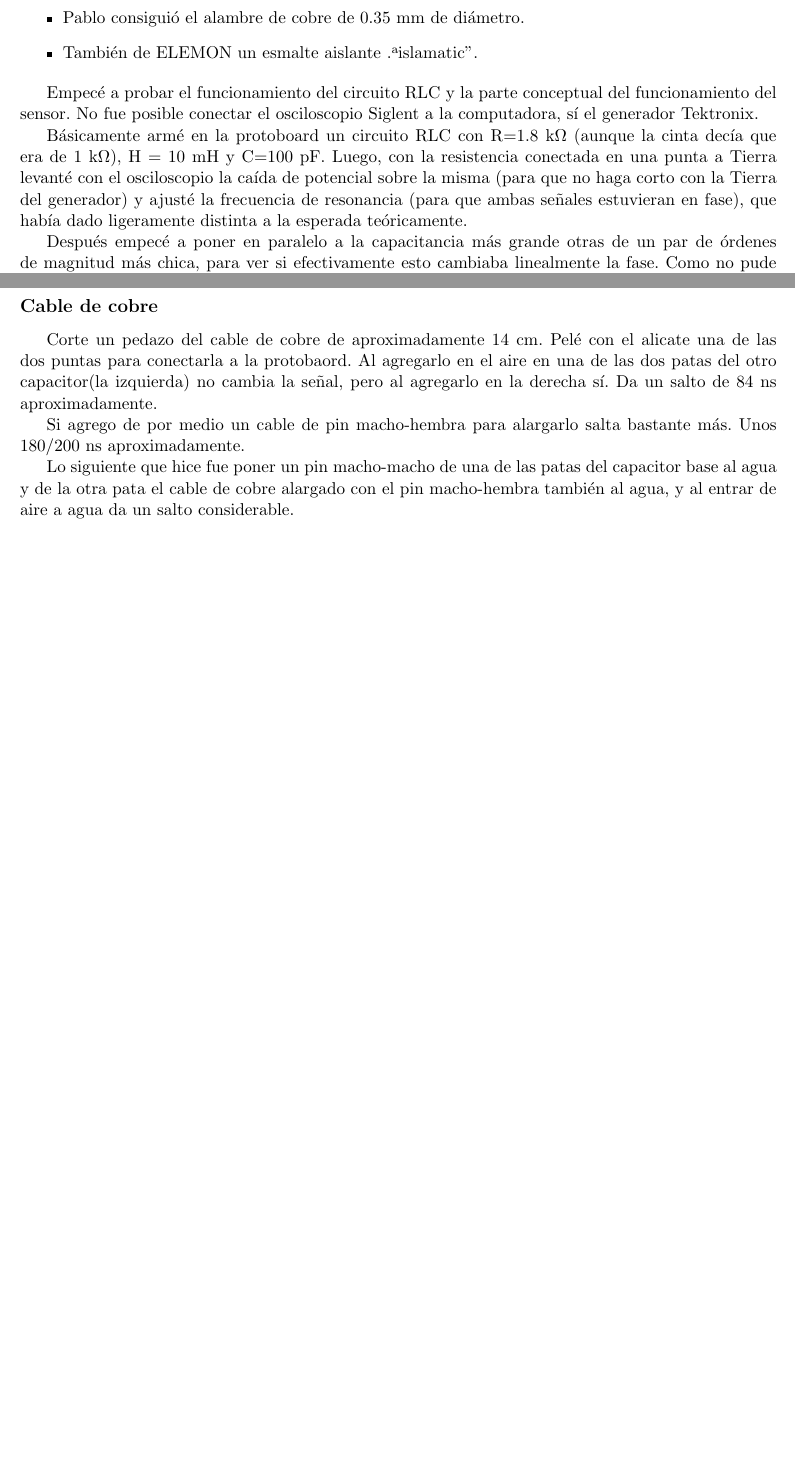
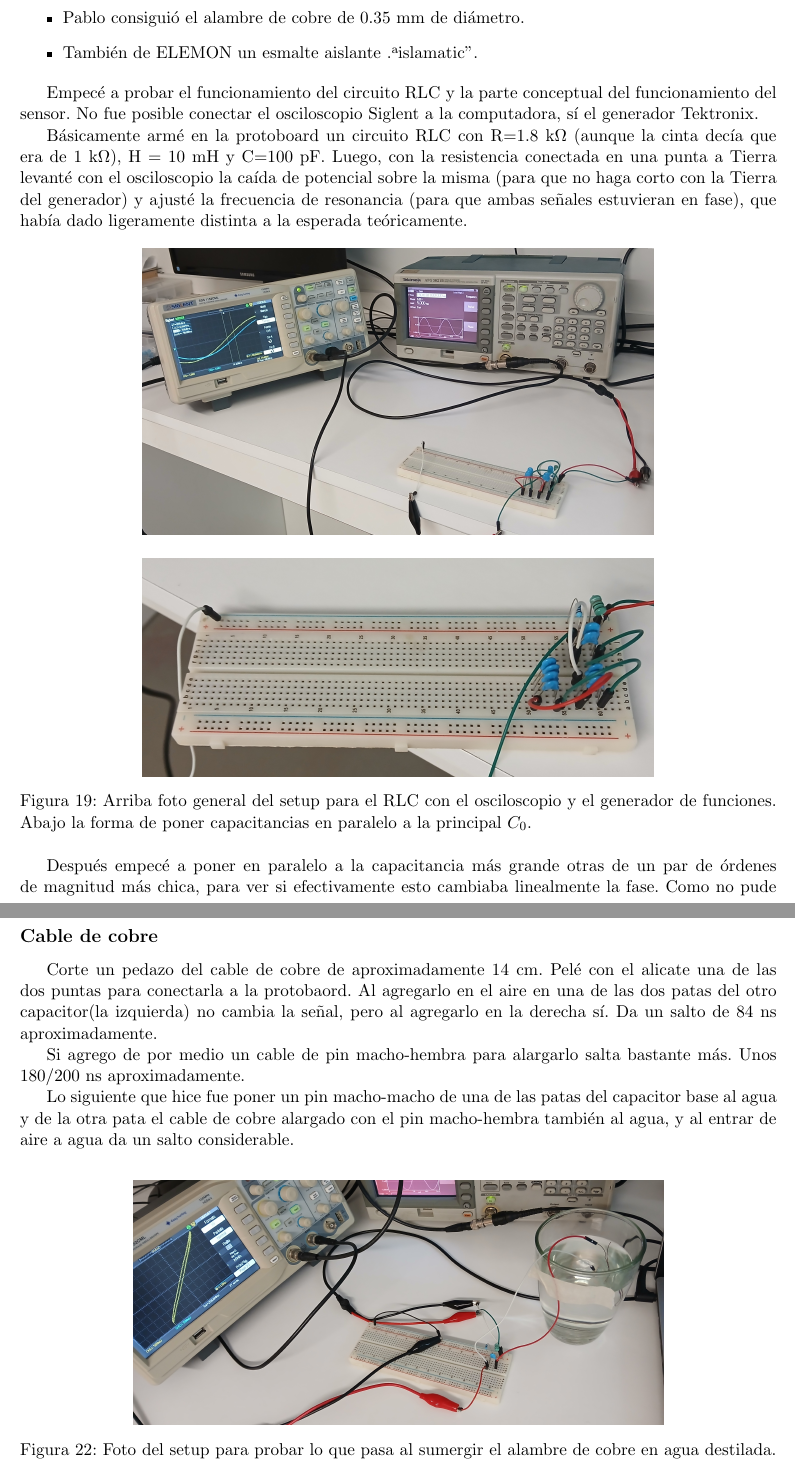
Before and after one commit to ignacioph21/Lab-Notebook-Wave-Turbulence, a LaTeX document (main.tex, which reads Entries/05_05_2025.tex, Entries/28_04_2025.tex): two parts of pages 31 and 33 of 36 before the commit and two parts of pages 31 and 34 of 38 after it, joined at a grey line, cut so that both start at the same text, the shorter picture padded with empty space. Compiled offline with pdfLaTeX.

Commit message:
Auto-Commit desde TeXstudio

```diff
--- a/Entries/05_05_2025.tex
+++ b/Entries/05_05_2025.tex
@@ -20,6 +20,13 @@ Corte un pedazo del cable de cobre de aproximadamente 14 cm. Pelé con el alicat
 Si agrego de por medio un cable de pin macho-hembra para alargarlo salta bastante más. Unos 180/200 ns aproximadamente.
 
 Lo siguiente que hice fue poner un pin macho-macho de una de las patas del capacitor base al agua y de la otra pata el cable de cobre alargado con el pin macho-hembra también al agua, y al entrar de aire a agua da un salto considerable.
+
+\begin{figure}
+	\centering
+	\includegraphics[width=0.7\linewidth]{Figures/05_05_2025/20250507_104355.jpg}
+	\caption{Foto del setup para probar lo que pasa al sumergir el alambre de cobre en agua destilada.}
+	\label{fig:foto_05_05_2025}
+\end{figure}
 
 Ahora voy a cambiar la frecuencia para que esté en resonancia en el aire y después lo voy a sumergir un poco a ver cuánto cambia.
 Para evitar que el extremo no esmaltado (donde corté con el alicate) toque el agua y cierra el circuito directamente lo voy a poner doblado, de forma que quede en el aire, y la distancia sumergida sería el doble de la real.
--- a/Entries/28_04_2025.tex
+++ b/Entries/28_04_2025.tex
@@ -15,6 +15,17 @@ Empecé a probar el funcionamiento del circuito RLC y la parte conceptual del fu
 
 Básicamente armé en la protoboard un circuito RLC con R=1.8 k$\Omega$ (aunque la cinta decía que era de 1 k$\Omega$), H = 10 mH y C=100 pF. Luego, con la resistencia conectada en una punta a Tierra levanté con el osciloscopio la caída de potencial sobre la misma (para que no haga corto con la Tierra del generador) y ajusté la frecuencia de resonancia (para que ambas señales estuvieran en fase), que había dado ligeramente distinta a la esperada teóricamente.
 
+\begin{figure}[!ht]
+	\centering
+	\includegraphics[width=0.675\linewidth]{Figures/28_04_2025/20250430_162448.JPG}
+
+	\vspace{5.01mm}
+
+	\includegraphics[width=0.675\linewidth]{Figures/28_04_2025/20250430_160622.JPG}
+	\caption{Arriba foto general del setup para el RLC con el osciloscopio y el generador de funciones. Abajo la forma de poner capacitancias en paralelo a la principal $C_0$.}
+	\label{fig:fotos_28_05_2025}
+\end{figure}
+
 Después empecé a poner en paralelo a la capacitancia más grande otras de un par de órdenes de magnitud más chica, para ver si efectivamente esto cambiaba linealmente la fase. Como no pude conectar el oscilosocpio a la computadora para calcular la fase lo hice calculando el $\Delta T$ entre los dos cursores de la pantalla, cada uno puesto en el 0 de ambas señales (la de referencia de generador de funciones y la caída de voltaje sobre la resistencia). Luego si se quisiera se puede convertir a fase multiplicando por la frecuencia
 
 \begin{equation}
```
Also changed, not shown: Entries/12_05_2025.tex (+14 -0 lines), Figures/05_05_2025/20250507_104355.jpg (added), Figures/12_05_2025/20250512_113406.jpg (added), Figures/12_05_2025/20250512_140434.JPG (added), Figures/28_04_2025/20250430_160622.JPG (added), Figures/28_04_2025/20250430_162448.JPG (added), Entries/28_04_2025.tex (4 more changed lines), 1 other file.
